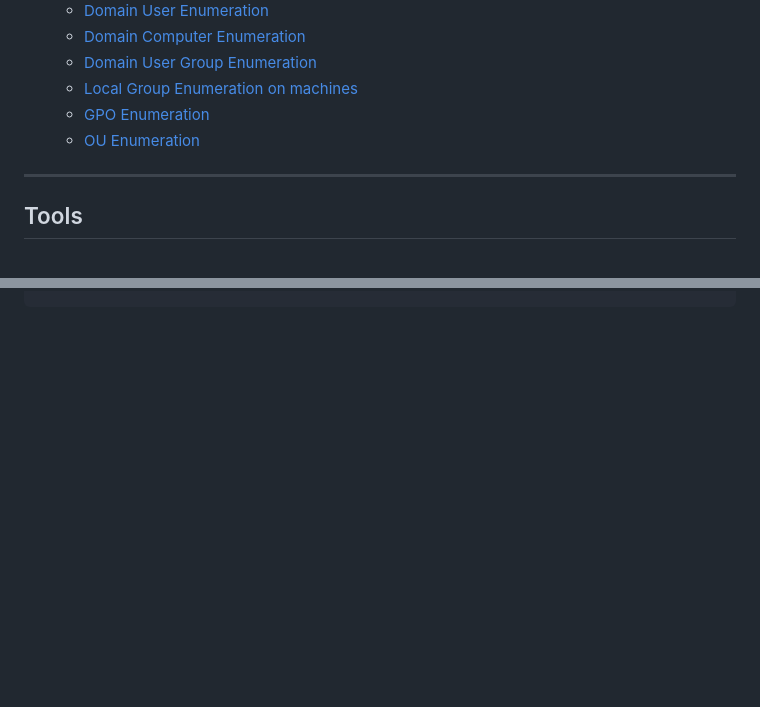
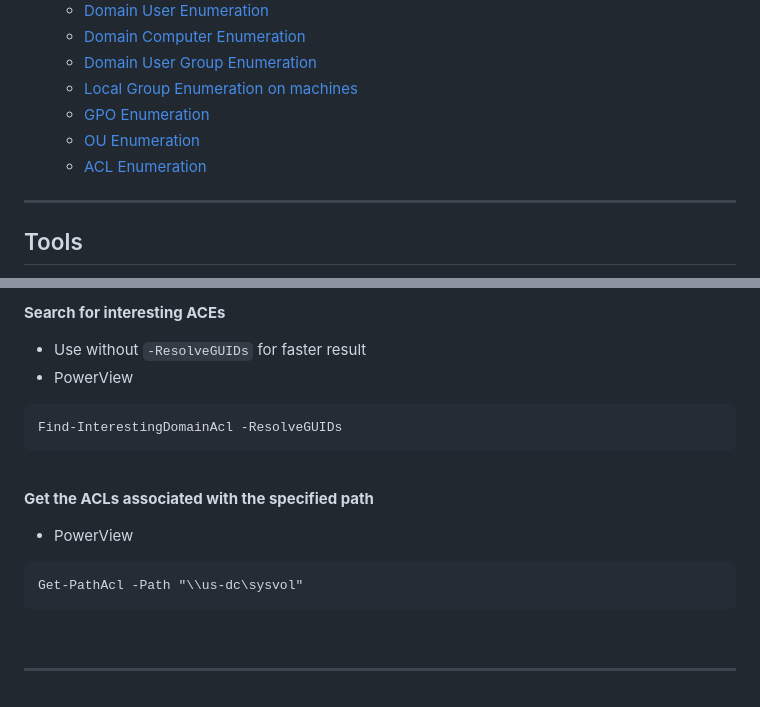
Before and after one commit to brianyaucy/PA-CRTEBootcamp, a Markdown page: n02-DomainEnum.md, 2 parts joined by grey strips. GitHub-like rendering; blank space fills up the shorter version.

````diff
--- a/n02-DomainEnum.md
+++ b/n02-DomainEnum.md
@@ -11,6 +11,7 @@
   - [Local Group Enumeration on machines](#local-group-enumeration-on-machines)
   - [GPO Enumeration](#gpo-enumeration)
   - [OU Enumeration](#ou-enumeration)
+  - [ACL Enumeration](#acl-enumeration)
 
 ----
 
@@ -507,0 +567,24 @@ Find-GPOComputerAdmin -OUName 'OU=Mgmt,DC=us,DC=techcorp,DC=local'
+<br/>
+
+**Search for interesting ACEs**
+
+- Use without `-ResolveGUIDs` for faster result
+- PowerView
+
+```
+Find-InterestingDomainAcl -ResolveGUIDs
+```
+
+<br/>
+
+**Get the ACLs associated with the specified path**
+
+- PowerView
+
+```
+Get-PathAcl -Path "\\us-dc\sysvol"
+```
+
+<br/>
+
+---
````
Also changed, not shown: other parts of n02-DomainEnum.md (+58 -0 lines), l03-ACLEnum.md (added, +18 -0 lines), images/c1504cb18d0d341ede99982d65deb0a62a566594e6f03839b8d36e521b2fc48f.png (added), images/ca5ea2583b1b7a2cede98ab92a0a15fb3ad2346cbed4358fd5432f9f81907647.png (added), 1 other file.
